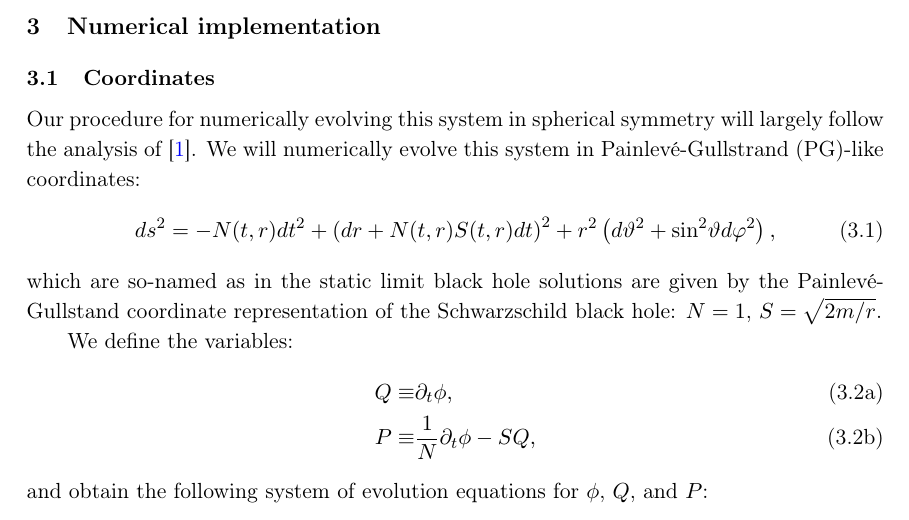
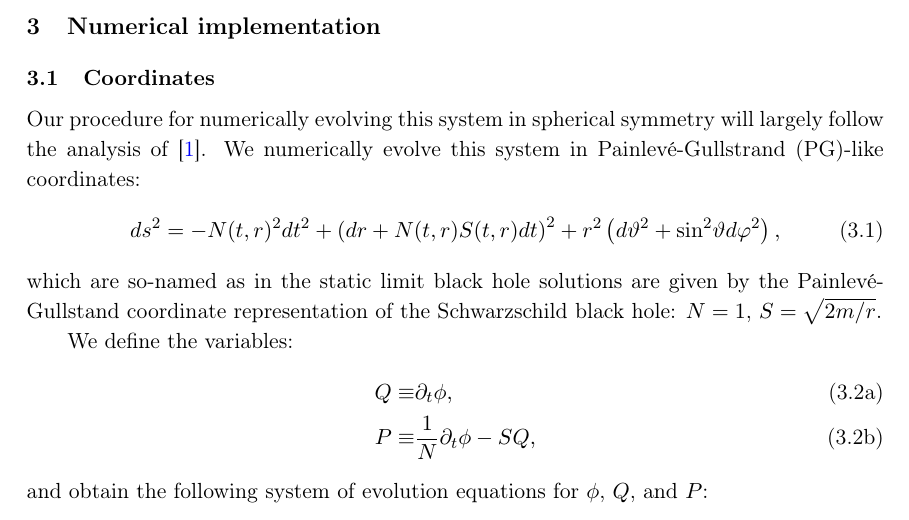
Before and after one commit to gdideron/spherically-symmetric-4dST, a LaTeX document (documentation/spherical_symmetry.tex): part of page 3 of 4, cut so that both start at the same text. Compiled offline with pdfLaTeX.

Commit message:
fixed typo in documentation eqn

```diff
--- a/documentation/spherical_symmetry.tex
+++ b/documentation/spherical_symmetry.tex
@@ -138,12 +138,12 @@ gives us the equations of motion:
 \subsection{Coordinates}
    Our procedure for numerically evolving this system in spherical symmetry
 will largely follow the analysis of \cite{Ripley:2020vpk}.
-   We will numerically evolve this system in Painlev\'{e}-Gullstrand (PG)-like
+We numerically evolve this system in Painlev\'{e}-Gullstrand (PG)-like
 coordinates:
 \begin{align}
    ds^2
    =
--  N(t,r)dt^2
+-  N(t,r)^2dt^2
 +  \left(dr+N(t,r)S(t,r)dt\right)^2
 +  r^2\left(d\vartheta^2+\mathrm{sin}^2\vartheta d\varphi^2\right)
    ,
```
Also changed, not shown: Makefile, 1 other file.
